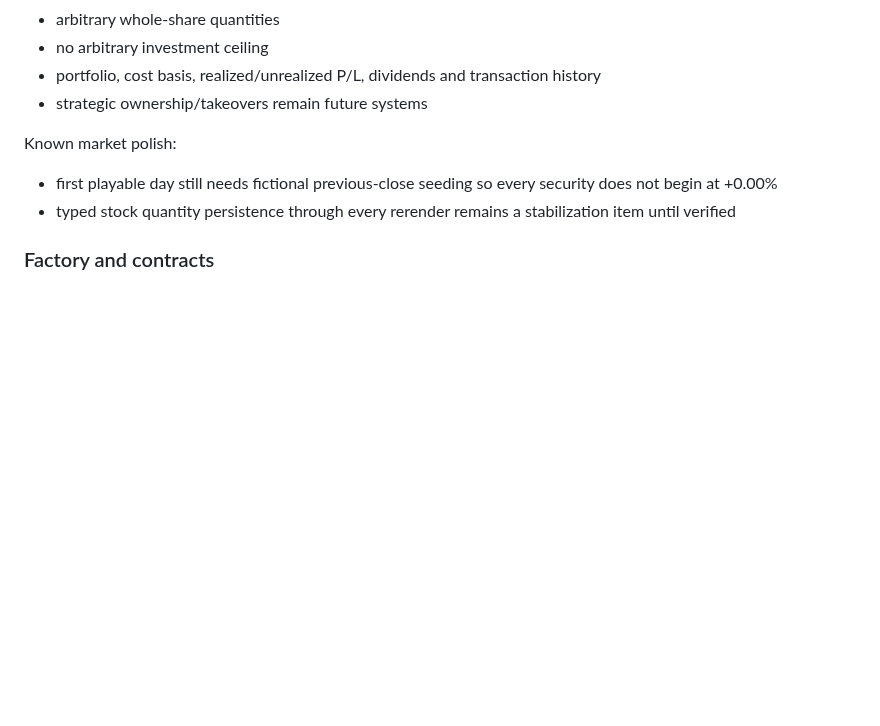
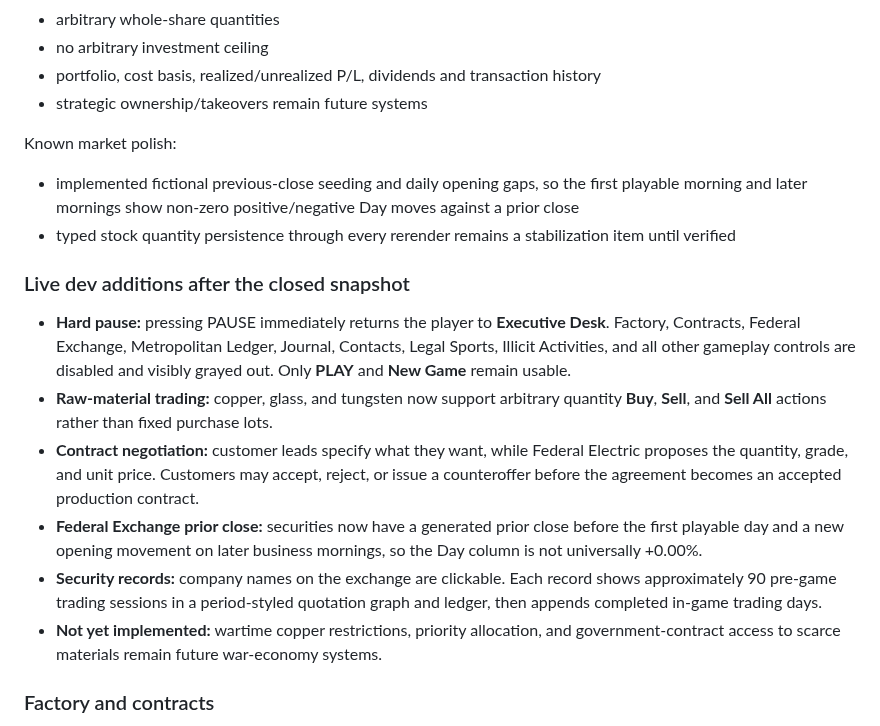
Before and after one commit to dereksparks1982/continentalelectric, a Markdown page: BUILD-SNAPSHOT-2026-10-02.md, the part around the change. Rendered like a GitHub page; blank space fills up the shorter version.

Commit message:
Bring build snapshot up to current dev state

```diff
--- a/BUILD-SNAPSHOT-2026-10-02.md
+++ b/BUILD-SNAPSHOT-2026-10-02.md
@@ -39,8 +39,17 @@ Frontend:
 - strategic ownership/takeovers remain future systems
 
 Known market polish:
-- first playable day still needs fictional previous-close seeding so every security does not begin at +0.00%
+- implemented fictional previous-close seeding and daily opening gaps, so the first playable morning and later mornings show non-zero positive/negative Day moves against a prior close
 - typed stock quantity persistence through every rerender remains a stabilization item until verified
+
+### Live dev additions after the closed snapshot
+
+- **Hard pause:** pressing PAUSE immediately returns the player to **Executive Desk**. Factory, Contracts, Federal Exchange, Metropolitan Ledger, Journal, Contacts, Legal Sports, Illicit Activities, and all other gameplay controls are disabled and visibly grayed out. Only **PLAY** and **New Game** remain usable.
+- **Raw-material trading:** copper, glass, and tungsten now support arbitrary quantity **Buy**, **Sell**, and **Sell All** actions rather than fixed purchase lots.
+- **Contract negotiation:** customer leads specify what they want, while Federal Electric proposes the quantity, grade, and unit price. Customers may accept, reject, or issue a counteroffer before the agreement becomes an accepted production contract.
+- **Federal Exchange prior close:** securities now have a generated prior close before the first playable day and a new opening movement on later business mornings, so the Day column is not universally +0.00%.
+- **Security records:** company names on the exchange are clickable. Each record shows approximately 90 pre-game trading sessions in a period-styled quotation graph and ledger, then appends completed in-game trading days.
+- **Not yet implemented:** wartime copper restrictions, priority allocation, and government-contract access to scarce materials remain future war-economy systems.
 
 ### Factory and contracts
 - contract-driven light-bulb production
```
